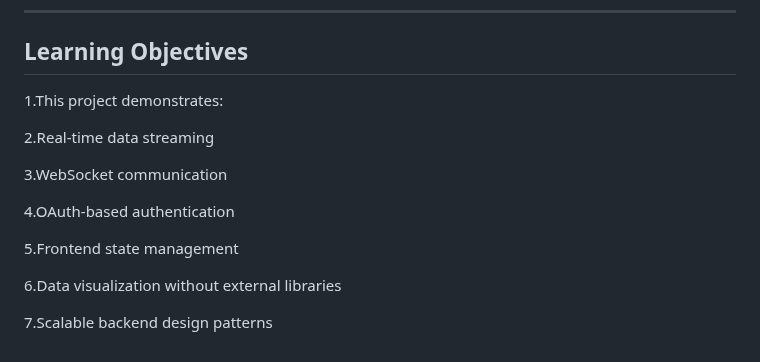
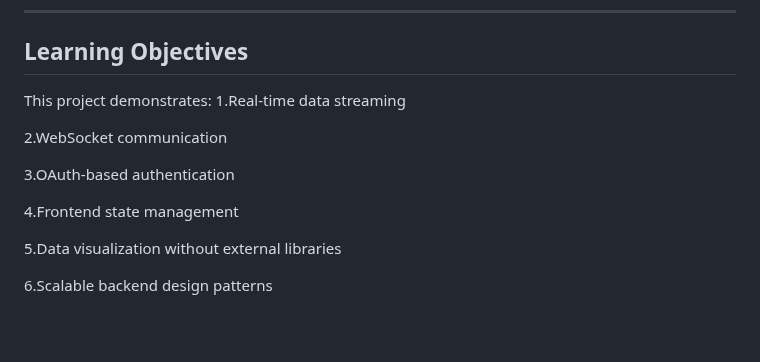
Before and after one commit to Prateekchittor/stock-dashboard, a Markdown page: Readme.md, the part around the change. Drawn GitHub-style; blank space fills up the shorter version.

```diff
--- a/Readme.md
+++ b/Readme.md
@@ -112,16 +112,15 @@ Q ]  Why MongoDB ?
 Learning Objectives
 ----------------------------------------------------------------------------------------------------------------------------------------------------------------------------------------------
 
-1.This project demonstrates:
+This project demonstrates:
+1.Real-time data streaming
 
-2.Real-time data streaming
+2.WebSocket communication
 
-3.WebSocket communication
+3.OAuth-based authentication
 
-4.OAuth-based authentication
+4.Frontend state management
 
-5.Frontend state management
+5.Data visualization without external libraries
 
-6.Data visualization without external libraries
-
-7.Scalable backend design patterns
+6.Scalable backend design patterns
```
